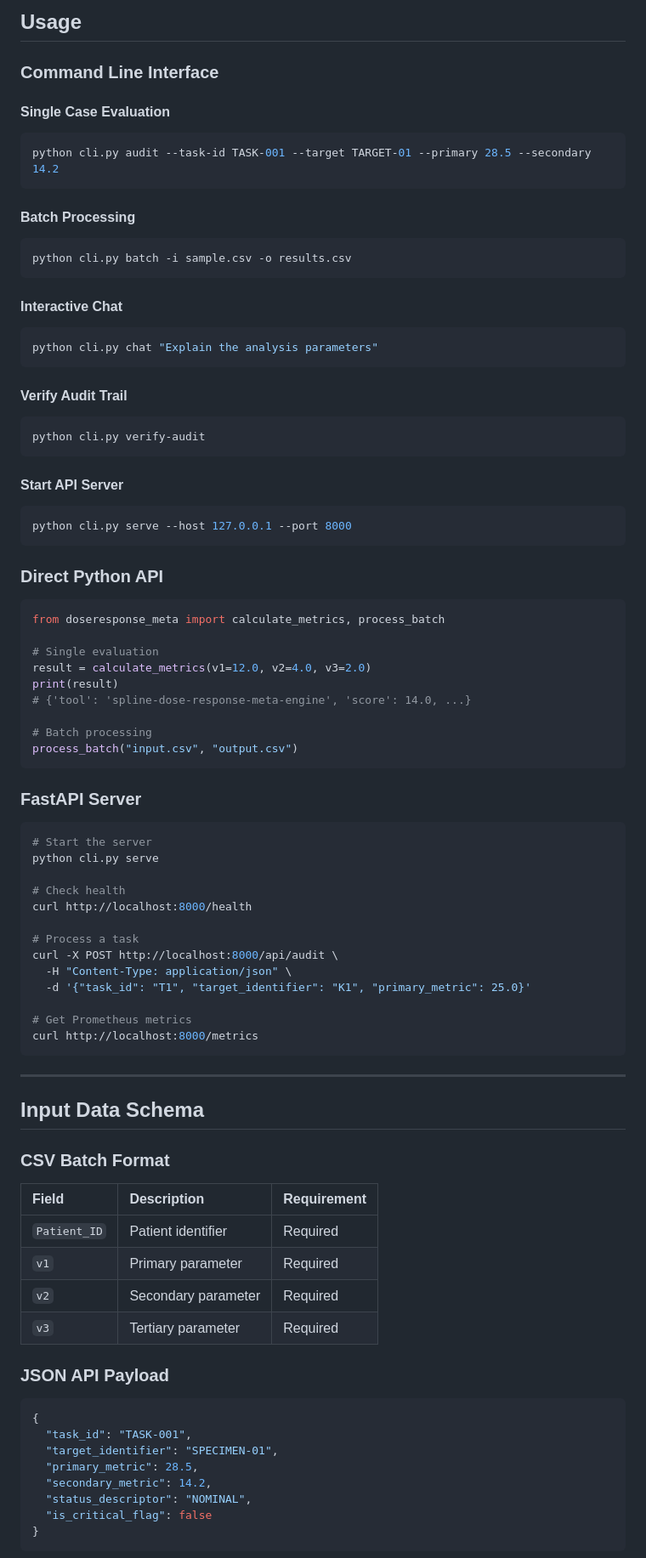
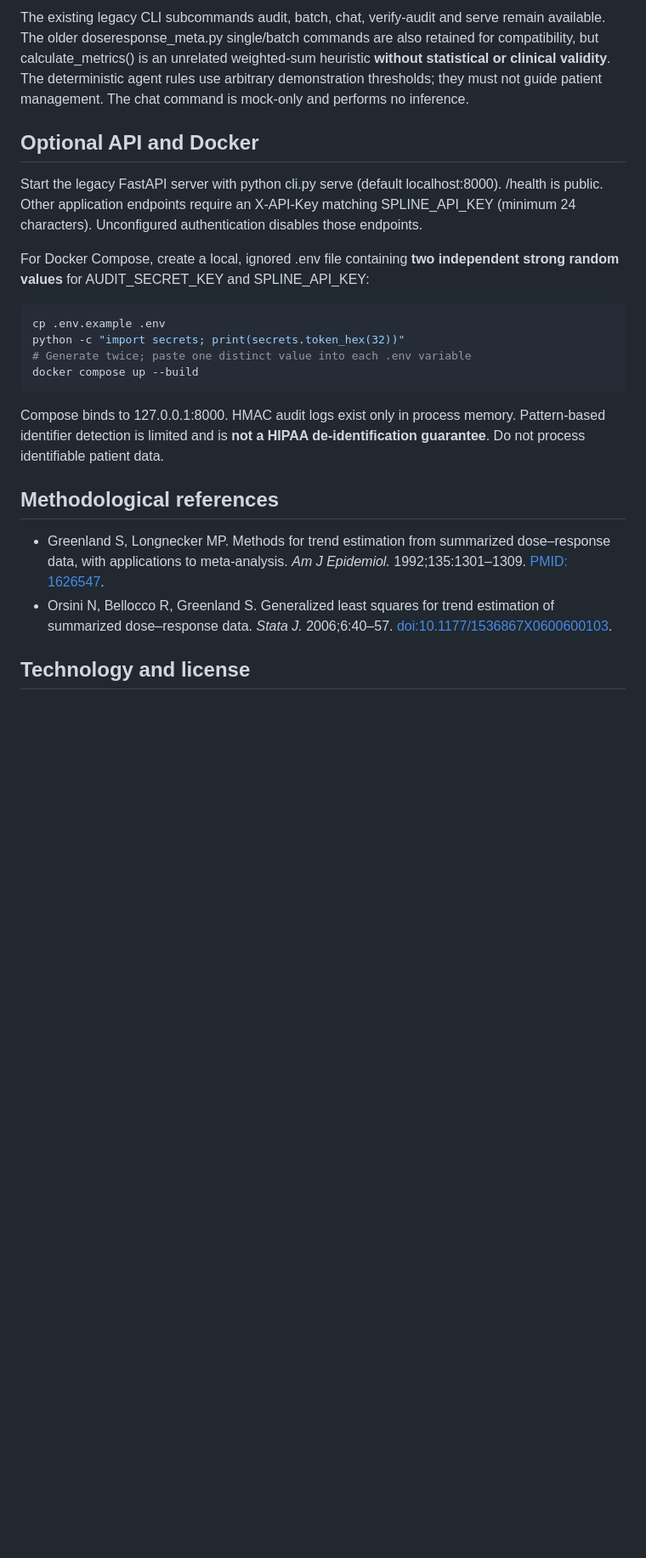
Before and after one commit to abusuraihsakhri/spline-dose-response-meta-engine, a Markdown page: README.md, the part around one of its changes. Shown at 85% size. GitHub-like rendering; blank space fills up the shorter version.

````diff
--- a/README.md
+++ b/README.md
@@ -67,84 +69,25 @@ pip install -e ".[dev]"
 
-## Usage
+The existing legacy CLI subcommands audit, batch, chat, verify-audit and serve remain available. The older doseresponse_meta.py single/batch commands are also retained for compatibility, but calculate_metrics() is an unrelated weighted-sum heuristic **without statistical or clinical validity**. The deterministic agent rules use arbitrary demonstration thresholds; they must not guide patient management. The chat command is mock-only and performs no inference.
 
-### Command Line Interface
+## Optional API and Docker
 
-#### Single Case Evaluation
-```bash
-python cli.py audit --task-id TASK-001 --target TARGET-01 --primary 28.5 --secondary 14.2
-```
+Start the legacy FastAPI server with python cli.py serve (default localhost:8000). /health is public. Other application endpoints require an X-API-Key matching SPLINE_API_KEY (minimum 24 characters). Unconfigured authentication disables those endpoints.
 
-#### Batch Processing
-```bash
-python cli.py batch -i sample.csv -o results.csv
-```
+For Docker Compose, create a local, ignored .env file containing **two independent strong random values** for AUDIT_SECRET_KEY and SPLINE_API_KEY:
 
-#### Interactive Chat
-```bash
-python cli.py chat "Explain the analysis parameters"
-```
+~~~bash
+cp .env.example .env
+python -c "import secrets; print(secrets.token_hex(32))"
+# Generate twice; paste one distinct value into each .env variable
+docker compose up --build
+~~~
 
-#### Verify Audit Trail
-```bash
-python cli.py verify-audit
-```
+Compose binds to 127.0.0.1:8000. HMAC audit logs exist only in process memory. Pattern-based identifier detection is limited and is **not a HIPAA de-identification guarantee**. Do not process identifiable patient data.
 
-#### Start API Server
-```bash
-python cli.py serve --host 127.0.0.1 --port 8000
-```
+## Methodological references
 
-### Direct Python API
-```python
-from doseresponse_meta import calculate_metrics, process_batch
+- Greenland S, Longnecker MP. Methods for trend estimation from summarized dose–response data, with applications to meta-analysis. *Am J Epidemiol.* 1992;135:1301–1309. [PMID: 1626547](https://pubmed.ncbi.nlm.nih.gov/1626547/).
+- Orsini N, Bellocco R, Greenland S. Generalized least squares for trend estimation of summarized dose–response data. *Stata J.* 2006;6:40–57. [doi:10.1177/1536867X0600600103](https://doi.org/10.1177/1536867X0600600103).
 
-# Single evaluation
-result = calculate_metrics(v1=12.0, v2=4.0, v3=2.0)
-print(result)
-# {'tool': 'spline-dose-response-meta-engine', 'score': 14.0, ...}
+## Technology and license
 
-# Batch processing
-process_batch("input.csv", "output.csv")
-```
-
-### FastAPI Server
-```bash
-# Start the server
-python cli.py serve
-
-# Check health
-curl http://localhost:8000/health
-
-# Process a task
-curl -X POST http://localhost:8000/api/audit \
-  -H "Content-Type: application/json" \
-  -d '{"task_id": "T1", "target_identifier": "K1", "primary_metric": 25.0}'
-
-# Get Prometheus metrics
-curl http://localhost:8000/metrics
-```
-
----
-
-## Input Data Schema
-
-### CSV Batch Format
-| Field | Description | Requirement |
-|:------|:------------|:------------|
-| `Patient_ID` | Patient identifier | Required |
-| `v1` | Primary parameter | Required |
-| `v2` | Secondary parameter | Required |
-| `v3` | Tertiary parameter | Required |
-
-### JSON API Payload
-```json
-{
-  "task_id": "TASK-001",
-  "target_identifier": "SPECIMEN-01",
-  "primary_metric": 28.5,
-  "secondary_metric": 14.2,
-  "status_descriptor": "NOMINAL",
-  "is_critical_flag": false
-}
-```
-
````
Also changed, not shown: other parts of README.md (+47 -111 lines).
